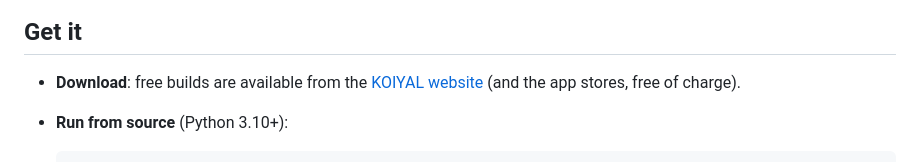
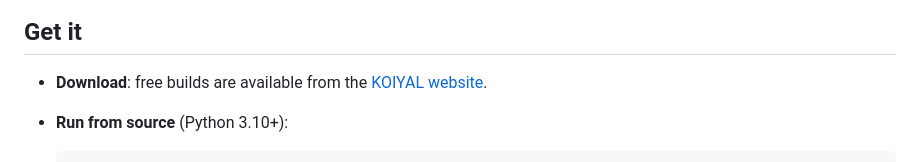
Before and after one commit to KOIYAL/local-transcriber, a Markdown page: README.md, the part around the change. Rendered like a GitHub page.

Commit message:
Drop the app-store mention from the README (not released there yet)
Co-Authored-By: Claude Fable 5 <noreply@anthropic.com>

````diff
--- a/README.md
+++ b/README.md
@@ -29,8 +29,7 @@ anything leaving your computer. No account, no API key, no cloud.
 ## Get it
 
 - **Download**: free builds are available from the
-  [KOIYAL website](https://koiyal.com/tools/local-transcriber) (and the app
-  stores, free of charge).
+  [KOIYAL website](https://koiyal.com/tools/local-transcriber).
 - **Run from source** (Python 3.10+):
 
   ```console
````
